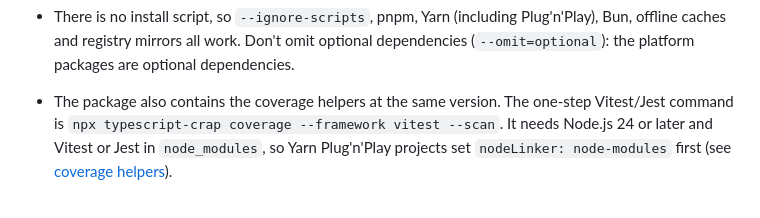
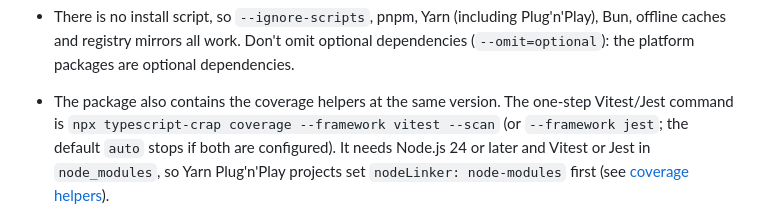
Before and after one commit to RuiCostafrg/typescript-crap, a Markdown page: README.md, the part around the change. GitHub-like rendering.

Commit message:
docs: explicit --framework in npm coverage examples; roadmap npm status
Co-Authored-By: Claude Opus 5.5 <noreply@anthropic.com>

```diff
--- a/README.md
+++ b/README.md
@@ -57,7 +57,8 @@ npx ts-crap --root . --threshold 30                   # or pnpm exec / yarn / bu
   dependencies.
 - The package also contains the coverage helpers at the same version. The
   one-step Vitest/Jest command is
-  `npx typescript-crap coverage --framework vitest --scan`. It needs Node.js 24
+  `npx typescript-crap coverage --framework vitest --scan` (or
+  `--framework jest`; the default `auto` stops if both are configured). It needs Node.js 24
   or later and Vitest or Jest in `node_modules`, so Yarn Plug'n'Play projects
   set `nodeLinker: node-modules` first (see
   [coverage helpers](docs/COVERAGE_HELPERS.md#install-with-npm)).
```
Also changed, not shown: docs/CI_ADOPTION.md (+2 -1 lines), docs/COVERAGE_HELPERS.md (+1 -1 lines).
